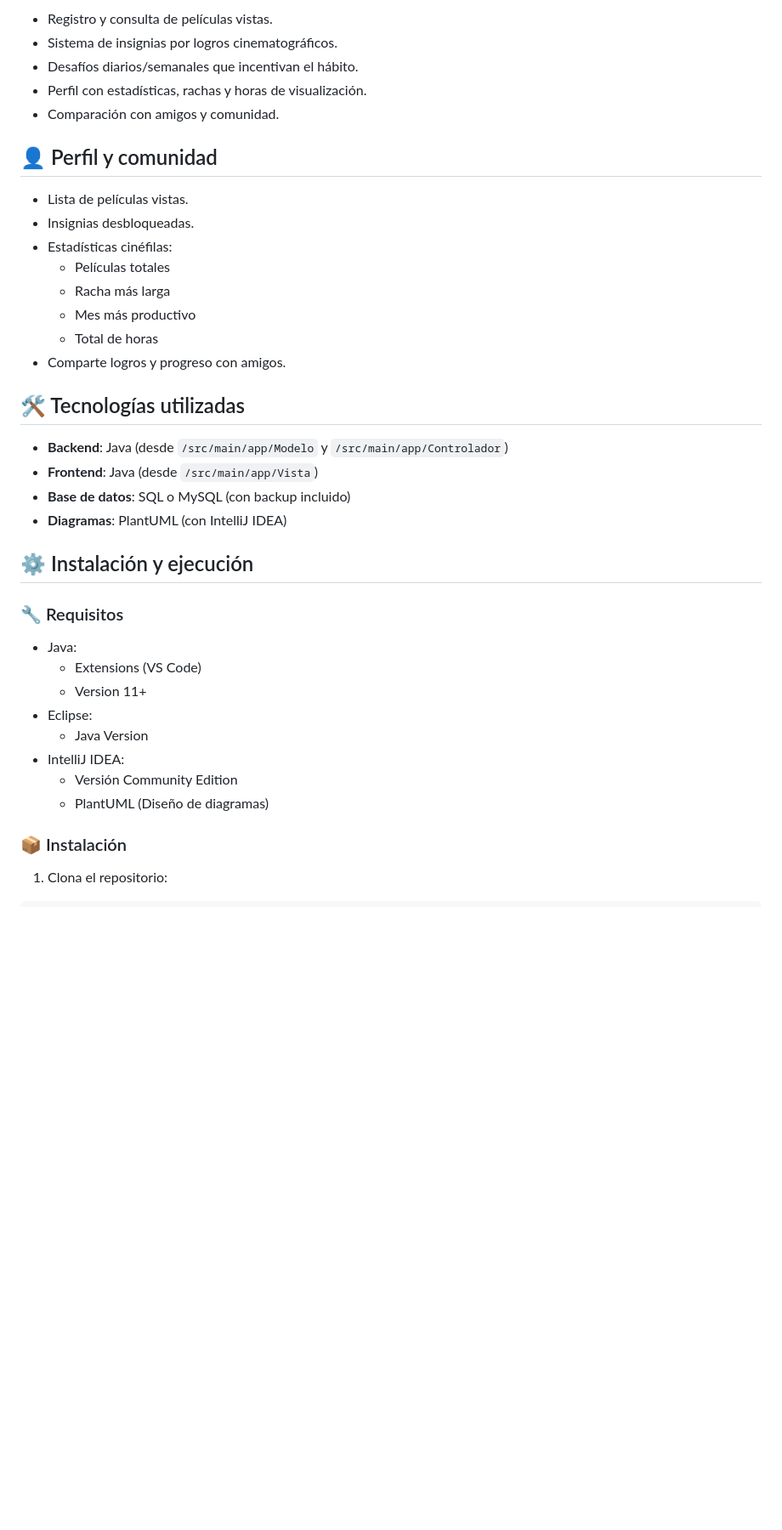
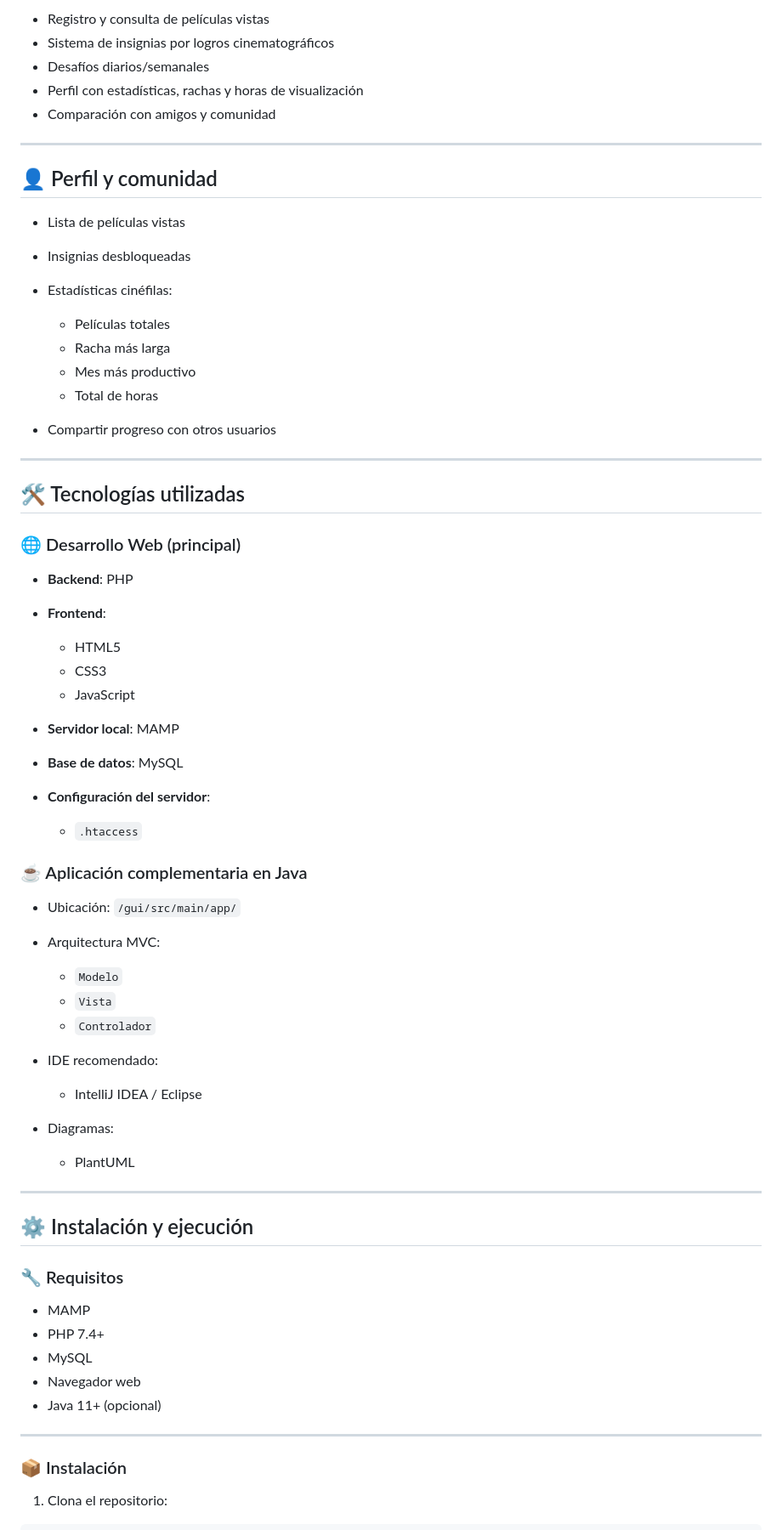
Before and after one commit to Perales33/Proyecto_Ingenieria_CineRoadmap, a Markdown page: Readme.md, the part around one of its changes. Shown at 85% size. Drawn GitHub-style; blank space fills up the shorter version.

Commit message:
Cambios readme

```diff
--- a/Readme.md
+++ b/Readme.md
@@ -17,41 +24,70 @@
 
-- Registro y consulta de películas vistas.
-- Sistema de insignias por logros cinematográficos.
-- Desafíos diarios/semanales que incentivan el hábito.
-- Perfil con estadísticas, rachas y horas de visualización.
-- Comparación con amigos y comunidad.
+* Registro y consulta de películas vistas
+* Sistema de insignias por logros cinematográficos
+* Desafíos diarios/semanales
+* Perfil con estadísticas, rachas y horas de visualización
+* Comparación con amigos y comunidad
 
-## 👤 Perfil y comunidad <a name="#perfil_y_comunidad"></a>
+---
 
-- Lista de películas vistas.
-- Insignias desbloqueadas.
-- Estadísticas cinéfilas:
-  - Películas totales
-  - Racha más larga
-  - Mes más productivo
-  - Total de horas
-- Comparte logros y progreso con amigos.
+## 👤 Perfil y comunidad
 
+* Lista de películas vistas
+* Insignias desbloqueadas
+* Estadísticas cinéfilas:
 
-## 🛠️ Tecnologías utilizadas <a name="tecnologias_utilizadas"></a>
+  * Películas totales
+  * Racha más larga
+  * Mes más productivo
+  * Total de horas
+* Compartir progreso con otros usuarios
 
-- **Backend**: Java (desde `/src/main/app/Modelo` y `/src/main/app/Controlador`)
-- **Frontend**: Java (desde `/src/main/app/Vista`)
-- **Base de datos**: SQL o MySQL (con backup incluido)
-- **Diagramas**: PlantUML (con IntelliJ IDEA)
+---
 
+## 🛠️ Tecnologías utilizadas
 
-## ⚙️ Instalación y ejecución <a name="instalacion_y_ejecucion"></a>
+### 🌐 Desarrollo Web (principal)
+
+* **Backend**: PHP
+* **Frontend**:
+
+  * HTML5
+  * CSS3
+  * JavaScript
+* **Servidor local**: MAMP
+* **Base de datos**: MySQL
+* **Configuración del servidor**:
+
+  * `.htaccess`
+
+### ☕ Aplicación complementaria en Java
+
+* Ubicación: `/gui/src/main/app/`
+* Arquitectura MVC:
+
+  * `Modelo`
+  * `Vista`
+  * `Controlador`
+* IDE recomendado:
+
+  * IntelliJ IDEA / Eclipse
+* Diagramas:
+
+  * PlantUML
+
+---
+
+## ⚙️ Instalación y ejecución
 
 ### 🔧 Requisitos
-- Java:
-  - Extensions (VS Code)
-  - Version 11+
-- Eclipse:
-  - Java Version
-- IntelliJ IDEA:
-  - Versión Community Edition
-  - PlantUML (Diseño de diagramas)
+
+* MAMP
+* PHP 7.4+
+* MySQL
+* Navegador web
+* Java 11+ (opcional)
+
+---
 
 ### 📦 Instalación
 
```
Also changed, not shown: other parts of Readme.md (+114 -36 lines).
